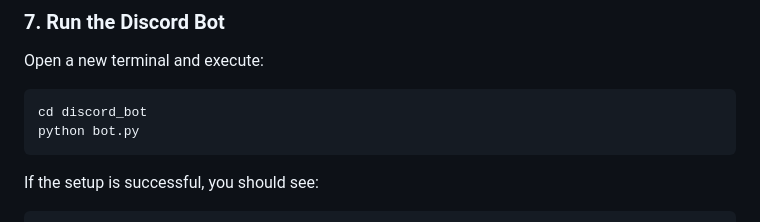
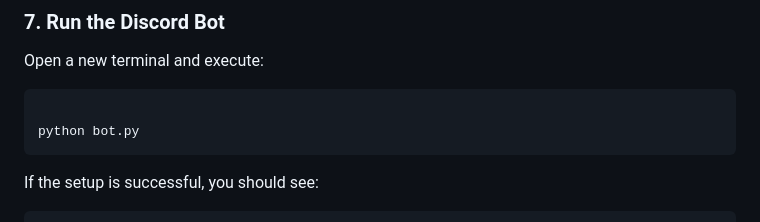
Before and after one commit to bappyBDN/Smart_Office_Monitor, a Markdown page: README.md, the part around the change. GitHub-like rendering.

Commit message:
Fix formatting in README for terminal commands

````diff
--- a/README.md
+++ b/README.md
@@ -469,7 +469,7 @@ Or use **VS Code Live Server** for automatic reloading during development.
 Open a new terminal and execute:
 
 ```bash
-cd discord_bot
+
 python bot.py
 ```
 
````
